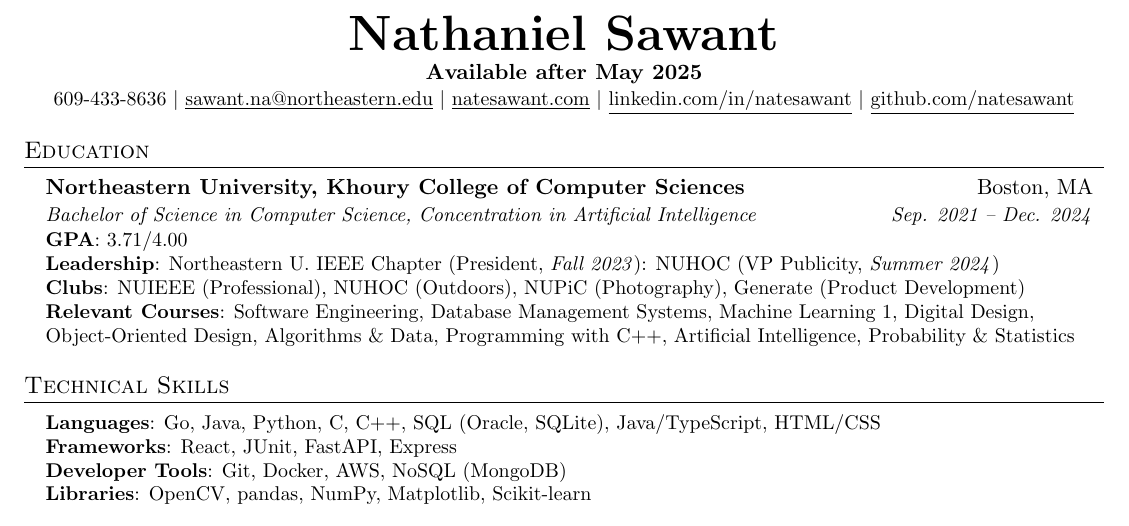
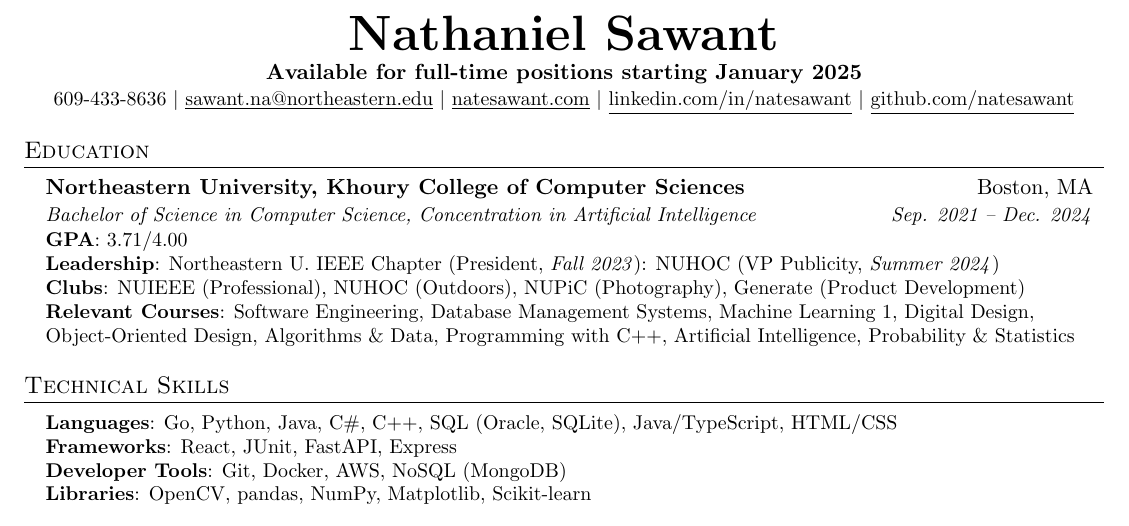
Before and after one commit to natesawant/resume, a LaTeX CV (Nathaniel_Sawant_resume.tex): part of the page, cut so that both start at the same text. Compiled offline with pdfLaTeX.

Commit message:
Update resume

```diff
--- a/Nathaniel_Sawant_resume.tex
+++ b/Nathaniel_Sawant_resume.tex
@@ -114,7 +114,7 @@
 
 \begin{center}
   \textbf{\Huge \scshape Nathaniel Sawant} \\ \vspace{1pt}
-  \textbf{Available after May 2025} \\ \vspace{1pt}
+  \textbf{Available for full-time positions starting January 2025} \\ \vspace{1pt}
   \small 609-433-8636 $|$ \href{mailto:sawant.na@northeastern.edu}{\underline{sawant.na@northeastern.edu}} $|$
   \href{https://natesawant.com}{\underline{natesawant.com}} $|$
   \href{https://linkedin.com/in/natesawant}{\underline{linkedin.com/in/natesawant}} $|$
@@ -144,7 +144,7 @@
 \section{Technical Skills}
 \begin{itemize}[leftmargin=0.15in, label={}]
   \small{\item{
-        \textbf{Languages}{: Go, Java, Python, C, C++, SQL (Oracle, SQLite), Java/TypeScript, HTML/CSS} \\
+        \textbf{Languages}{: Go, Python, Java, C\#, C++, SQL (Oracle, SQLite), Java/TypeScript, HTML/CSS} \\
         \textbf{Frameworks}{: React, JUnit, FastAPI, Express} \\
         \textbf{Developer Tools}{: Git, Docker, AWS, NoSQL (MongoDB)} \\
         \textbf{Libraries}{: OpenCV, pandas, NumPy, Matplotlib, Scikit-learn}
```
Also changed, not shown: Nathaniel_Sawant_resume.pdf.
